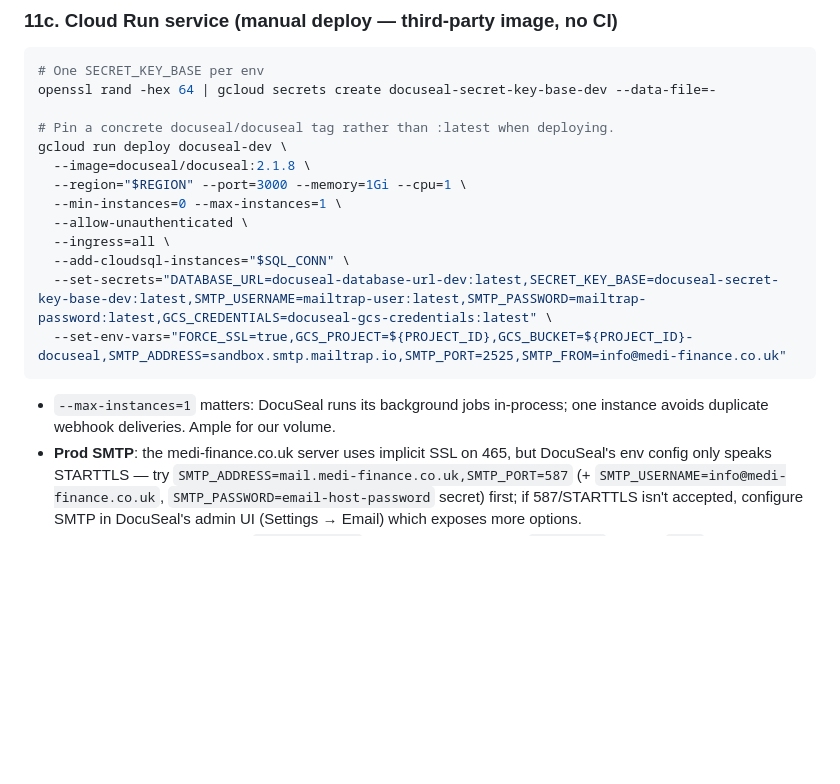
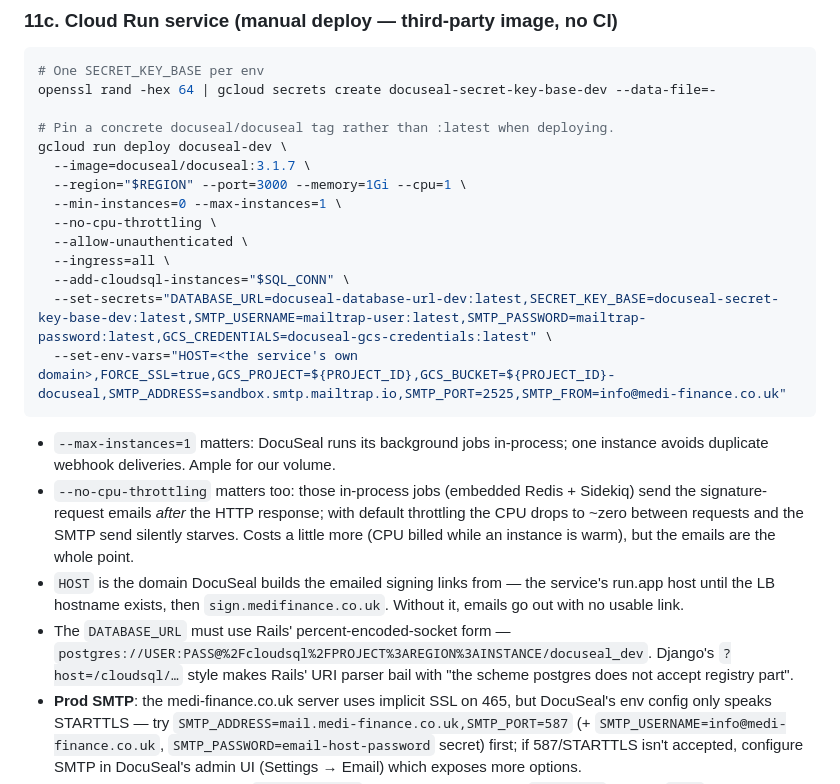
Before and after one commit to MattThurling/medifinance-app, a Markdown page: docs/DEPLOYMENT.md, the part around the change. Rendered like a GitHub page; blank space fills up the shorter version.

Commit message:
Record the DocuSeal-on-Cloud-Run gotchas found on dev
HOST is required for signing links in emails, --no-cpu-throttling keeps
the in-process Sidekiq email jobs alive after the HTTP response, and the
DATABASE_URL needs Rails' percent-encoded-socket form.

Co-Authored-By: Claude Fable 5 <noreply@anthropic.com>

````diff
--- a/docs/DEPLOYMENT.md
+++ b/docs/DEPLOYMENT.md
@@ -391,18 +391,31 @@ openssl rand -hex 64 | gcloud secrets create docuseal-secret-key-base-dev --data
 
 # Pin a concrete docuseal/docuseal tag rather than :latest when deploying.
 gcloud run deploy docuseal-dev \
-  --image=docuseal/docuseal:2.1.8 \
+  --image=docuseal/docuseal:3.1.7 \
   --region="$REGION" --port=3000 --memory=1Gi --cpu=1 \
   --min-instances=0 --max-instances=1 \
+  --no-cpu-throttling \
   --allow-unauthenticated \
   --ingress=all \
   --add-cloudsql-instances="$SQL_CONN" \
   --set-secrets="DATABASE_URL=docuseal-database-url-dev:latest,SECRET_KEY_BASE=docuseal-secret-key-base-dev:latest,SMTP_USERNAME=mailtrap-user:latest,SMTP_PASSWORD=mailtrap-password:latest,GCS_CREDENTIALS=docuseal-gcs-credentials:latest" \
-  --set-env-vars="FORCE_SSL=true,GCS_PROJECT=${PROJECT_ID},GCS_BUCKET=${PROJECT_ID}-docuseal,SMTP_ADDRESS=sandbox.smtp.mailtrap.io,SMTP_PORT=2525,SMTP_FROM=info@medi-finance.co.uk"
+  --set-env-vars="HOST=<the service's own domain>,FORCE_SSL=true,GCS_PROJECT=${PROJECT_ID},GCS_BUCKET=${PROJECT_ID}-docuseal,SMTP_ADDRESS=sandbox.smtp.mailtrap.io,SMTP_PORT=2525,SMTP_FROM=info@medi-finance.co.uk"
 ```
 
 - `--max-instances=1` matters: DocuSeal runs its background jobs in-process;
   one instance avoids duplicate webhook deliveries. Ample for our volume.
+- `--no-cpu-throttling` matters too: those in-process jobs (embedded Redis +
+  Sidekiq) send the signature-request emails *after* the HTTP response; with
+  default throttling the CPU drops to ~zero between requests and the SMTP
+  send silently starves. Costs a little more (CPU billed while an instance
+  is warm), but the emails are the whole point.
+- `HOST` is the domain DocuSeal builds the emailed signing links from — the
+  service's run.app host until the LB hostname exists, then
+  `sign.medifinance.co.uk`. Without it, emails go out with no usable link.
+- The `DATABASE_URL` must use Rails' percent-encoded-socket form —
+  `postgres://USER:PASS@%2Fcloudsql%2FPROJECT%3AREGION%3AINSTANCE/docuseal_dev`.
+  Django's `?host=/cloudsql/…` style makes Rails' URI parser bail with
+  "the scheme postgres does not accept registry part".
 - **Prod SMTP**: the medi-finance.co.uk server uses implicit SSL on 465, but
   DocuSeal's env config only speaks STARTTLS — try
   `SMTP_ADDRESS=mail.medi-finance.co.uk,SMTP_PORT=587` (+
````
